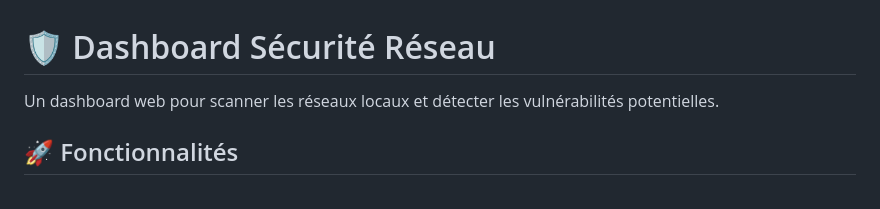
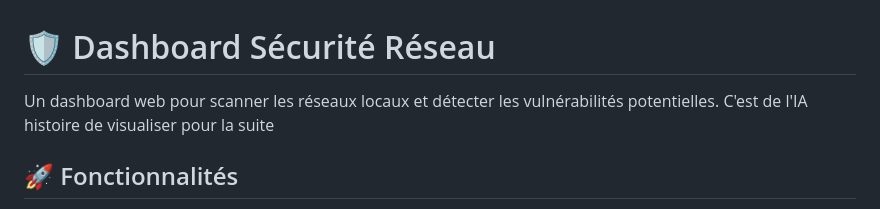
Before and after one commit to Mat-eoDev/PathFinder, a Markdown page: README.md, the part around the change. GitHub-like rendering.

Commit message:
Update project files and documentation

```diff
--- a/README.md
+++ b/README.md
@@ -1,6 +1,7 @@
 # 🛡️ Dashboard Sécurité Réseau
 
 Un dashboard web pour scanner les réseaux locaux et détecter les vulnérabilités potentielles.
+C'est de l'IA histoire de visualiser pour la suite
 
 ## 🚀 Fonctionnalités
 
```
